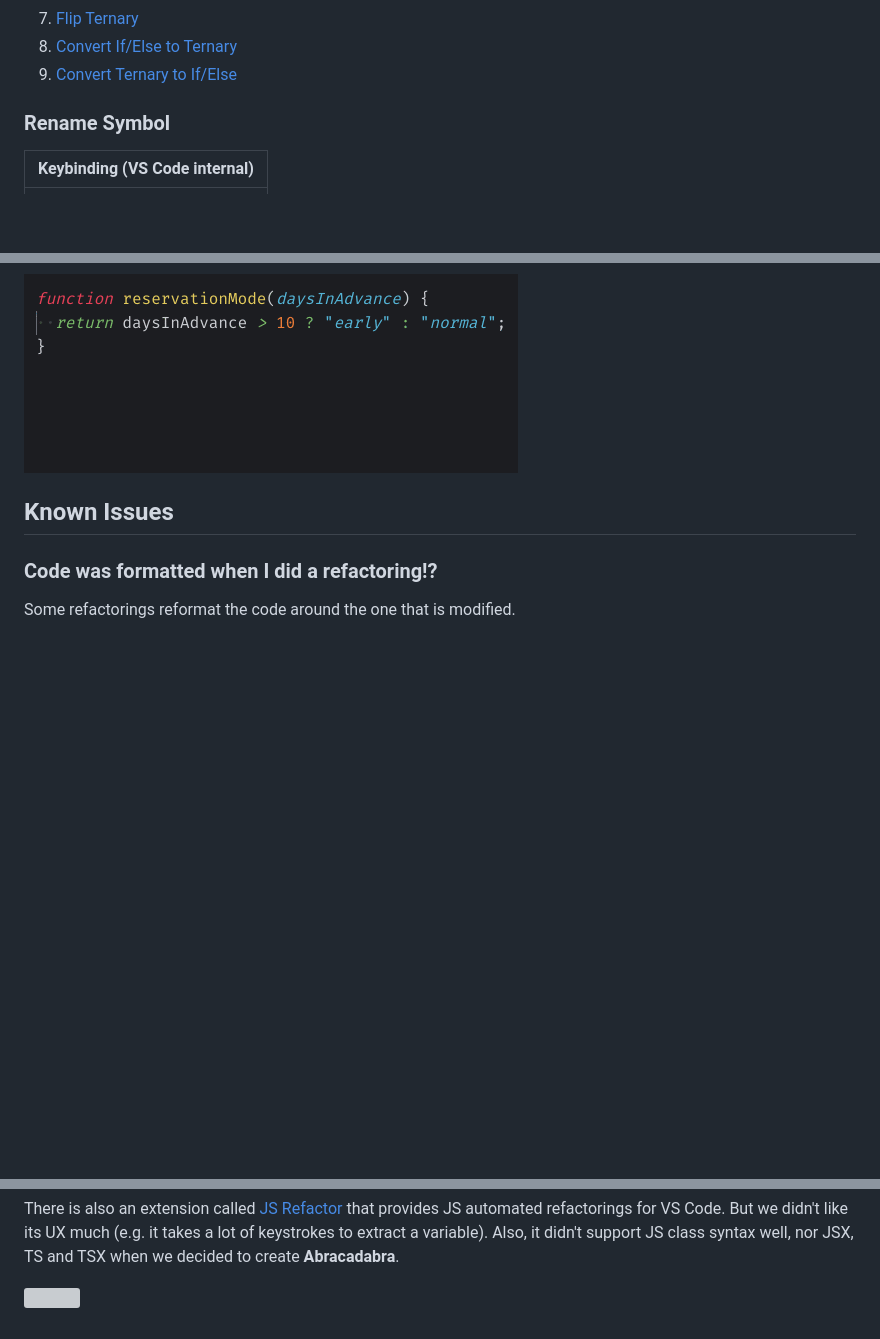
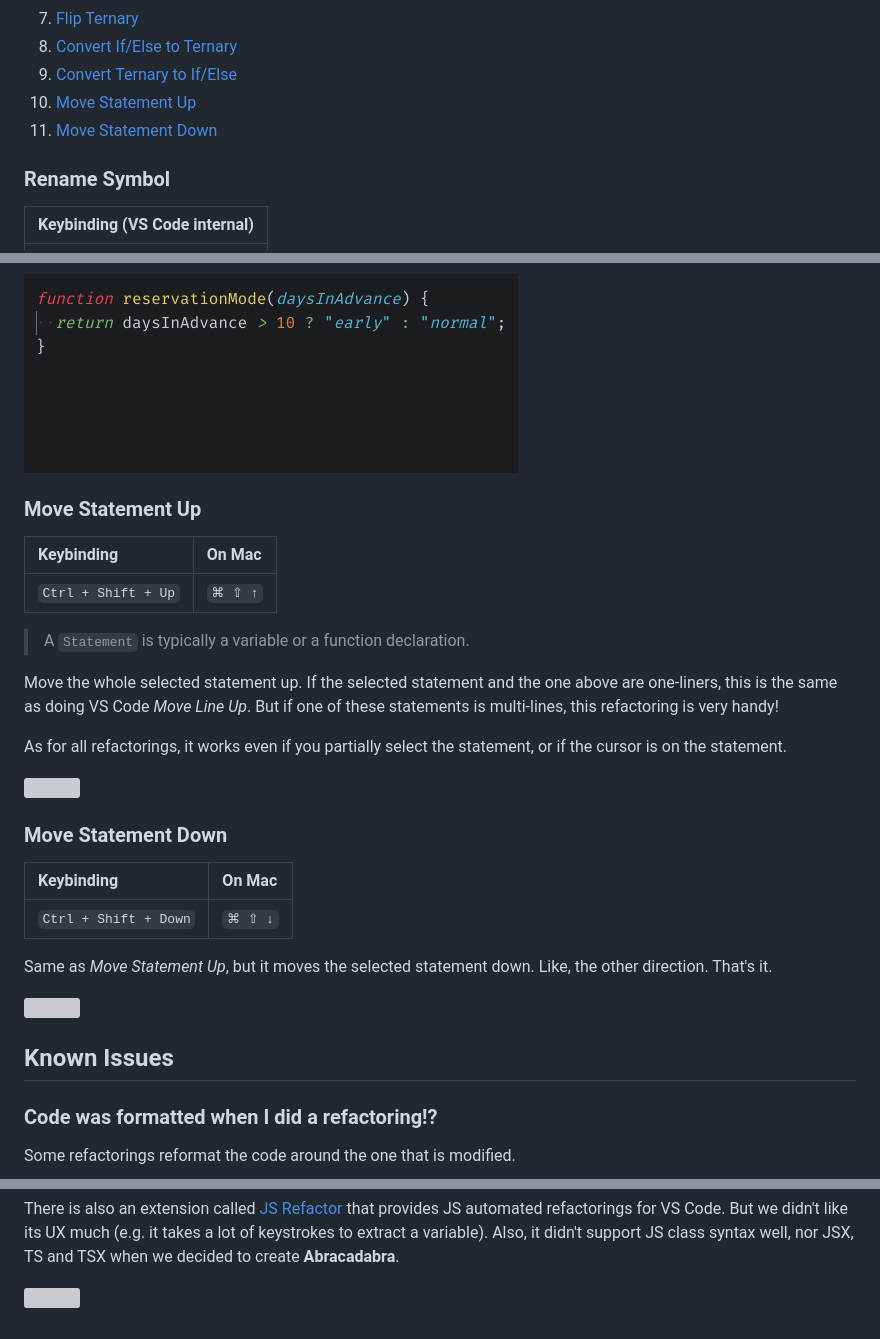
Before and after one commit to nicoespeon/abracadabra, a Markdown page: README.md, 3 parts joined by grey strips. Drawn GitHub-style; blank space fills up the shorter version; grey boxes are pictures that could not be loaded.

Commit message:
Document "Move Statement Up/Down" refactorings

```diff
--- a/README.md
+++ b/README.md
@@ -39,6 +39,8 @@ Refactorings that don't have default keybindings are available through [VS Code
 1. [Flip Ternary](#flip-ternary)
 1. [Convert If/Else to Ternary](#convert-ifelse-to-ternary)
 1. [Convert Ternary to If/Else](#convert-ternary-to-ifelse)
+1. [Move Statement Up](#move-statement-up)
+1. [Move Statement Down](#move-statement-down)
 
 ### Rename Symbol
 
@@ -128,6 +130,30 @@ Convert a ternary expression into an if/else statement. It reverses _Convert If/
 
 ![][demo-convert-ternary-to-if-else]
 
+### Move Statement Up
+
+| Keybinding          | On Mac  |
+| :------------------ | :------ |
+| `Ctrl + Shift + Up` | `⌘ ⇧ ↑` |
+
+> A `Statement` is typically a variable or a function declaration.
+
+Move the whole selected statement up. If the selected statement and the one above are one-liners, this is the same as doing VS Code _Move Line Up_. But if one of these statements is multi-lines, this refactoring is very handy!
+
+As for all refactorings, it works even if you partially select the statement, or if the cursor is on the statement.
+
+![][demo-move-statement-up]
+
+### Move Statement Down
+
+| Keybinding            | On Mac  |
+| :-------------------- | :------ |
+| `Ctrl + Shift + Down` | `⌘ ⇧ ↓` |
+
+Same as _Move Statement Up_, but it moves the selected statement down. Like, the other direction. That's it.
+
+![][demo-move-statement-down]
+
 ## Known Issues
 
 ### Code was formatted when I did a refactoring!?
@@ -184,6 +210,8 @@ There is also an extension called [JS Refactor][js-refactor] that provides JS a
 [demo-flip-ternary]: https://github.com/nicoespeon/abracadabra/blob/master/docs/demo/flip-ternary.gif?raw=true
 [demo-convert-if-else-to-ternary]: https://github.com/nicoespeon/abracadabra/blob/master/docs/demo/convert-if-else-to-ternary.gif?raw=true
 [demo-convert-ternary-to-if-else]: https://github.com/nicoespeon/abracadabra/blob/master/docs/demo/convert-ternary-to-if-else.gif?raw=true
+[demo-move-statement-up]: https://github.com/nicoespeon/abracadabra/blob/master/docs/demo/move-statement-up.gif?raw=true
+[demo-move-statement-down]: https://github.com/nicoespeon/abracadabra/blob/master/docs/demo/move-statement-down.gif?raw=true
 
 <!-- Logo -->
 
```
Also changed, not shown: docs/demo/move-down-statement.gif (added), docs/demo/move-up-statement.gif (added).
